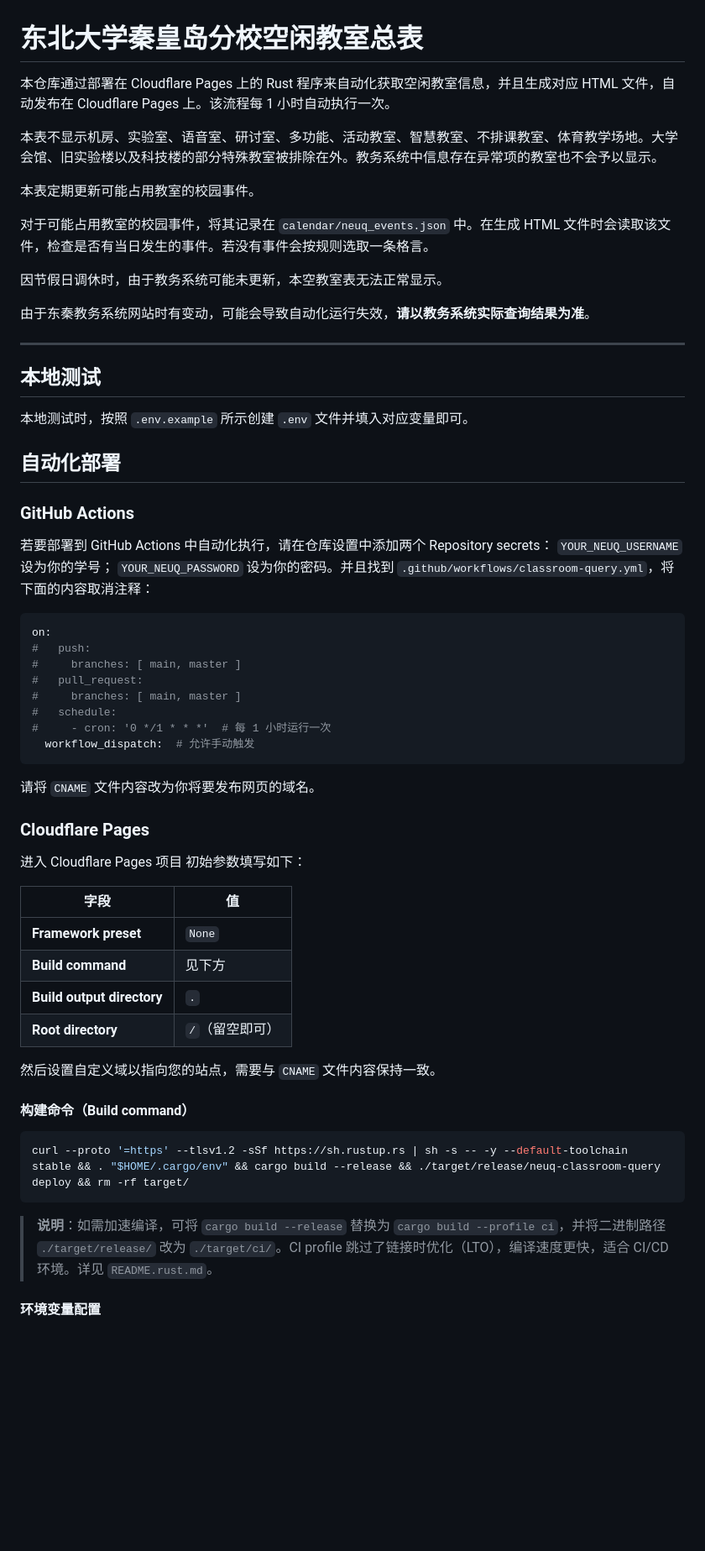
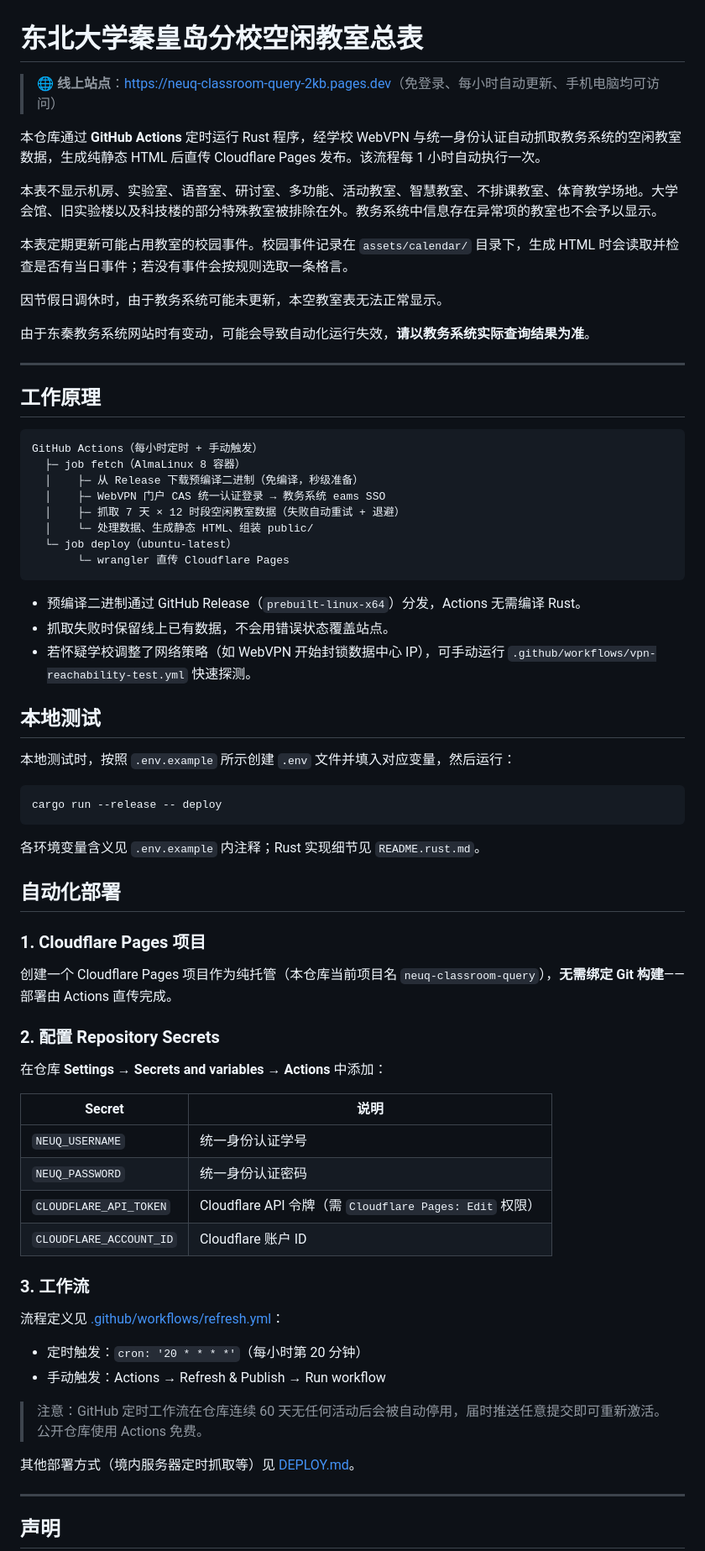
Before and after one commit to wanYuea/neuq-classroom-query, a Markdown page: README.md, the part around one of its changes. Shown at 84% size. Drawn GitHub-style; blank space fills up the shorter version.

Commit message:
docs: update README to Actions pipeline, add disclaimer & attribution

````diff
--- a/README.md
+++ b/README.md
@@ -1,12 +1,12 @@
 # 东北大学秦皇岛分校空闲教室总表
 
-本仓库通过部署在 Cloudflare Pages 上的 Rust 程序来自动化获取空闲教室信息，并且生成对应 HTML 文件，自动发布在 Cloudflare Pages 上。该流程每 1 小时自动执行一次。
+> 🌐 **线上站点**：<https://neuq-classroom-query-2kb.pages.dev>（免登录、每小时自动更新、手机电脑均可访问）
+
+本仓库通过 **GitHub Actions** 定时运行 Rust 程序，经学校 WebVPN 与统一身份认证自动抓取教务系统的空闲教室数据，生成纯静态 HTML 后直传 Cloudflare Pages 发布。该流程每 1 小时自动执行一次。
 
 本表不显示机房、实验室、语音室、研讨室、多功能、活动教室、智慧教室、不排课教室、体育教学场地。大学会馆、旧实验楼以及科技楼的部分特殊教室被排除在外。教务系统中信息存在异常项的教室也不会予以显示。
 
-本表定期更新可能占用教室的校园事件。
-
-对于可能占用教室的校园事件，将其记录在 `calendar/neuq_events.json` 中。在生成 HTML 文件时会读取该文件，检查是否有当日发生的事件。若没有事件会按规则选取一条格言。
+本表定期更新可能占用教室的校园事件。校园事件记录在 `assets/calendar/` 目录下，生成 HTML 时会读取并检查是否有当日事件；若没有事件会按规则选取一条格言。
 
 因节假日调休时，由于教务系统可能未更新，本空教室表无法正常显示。
 
@@ -14,49 +14,62 @@
 
 ---
 
+## 工作原理
+
+```
+GitHub Actions（每小时定时 + 手动触发）
+  ├─ job fetch（AlmaLinux 8 容器）
+  │    ├─ 从 Release 下载预编译二进制（免编译，秒级准备）
+  │    ├─ WebVPN 门户 CAS 统一认证登录 → 教务系统 eams SSO
+  │    ├─ 抓取 7 天 × 12 时段空闲教室数据（失败自动重试 + 退避）
+  │    └─ 处理数据、生成静态 HTML、组装 public/
+  └─ job deploy（ubuntu-latest）
+       └─ wrangler 直传 Cloudflare Pages
+```
+
+- 预编译二进制通过 GitHub Release（`prebuilt-linux-x64`）分发，Actions 无需编译 Rust。
+- 抓取失败时保留线上已有数据，不会用错误状态覆盖站点。
+- 若怀疑学校调整了网络策略（如 WebVPN 开始封锁数据中心 IP），可手动运行 `.github/workflows/vpn-reachability-test.yml` 快速探测。
+
 ## 本地测试
 
-本地测试时，按照 `.env.example` 所示创建 `.env` 文件并填入对应变量即可。
+本地测试时，按照 `.env.example` 所示创建 `.env` 文件并填入对应变量，然后运行：
+
+```shell
+cargo run --release -- deploy
+```
+
+各环境变量含义见 `.env.example` 内注释；Rust 实现细节见 `README.rust.md`。
 
 ## 自动化部署
 
-### GitHub Actions
+### 1. Cloudflare Pages 项目
 
-若要部署到 GitHub Actions 中自动化执行，请在仓库设置中添加两个 Repository secrets： `YOUR_NEUQ_USERNAME` 设为你的学号； `YOUR_NEUQ_PASSWORD` 设为你的密码。并且找到 `.github/workflows/classroom-query.yml`，将下面的内容取消注释：
+创建一个 Cloudflare Pages 项目作为纯托管（本仓库当前项目名 `neuq-classroom-query`），**无需绑定 Git 构建**——部署由 Actions 直传完成。
 
-```yml
-on:
-#   push:
-#     branches: [ main, master ]
-#   pull_request:
-#     branches: [ main, master ]
-#   schedule:
-#     - cron: '0 */1 * * *'  # 每 1 小时运行一次
-  workflow_dispatch:  # 允许手动触发
-```
+### 2. 配置 Repository Secrets
 
-请将 `CNAME` 文件内容改为你将要发布网页的域名。
+在仓库 **Settings → Secrets and variables → Actions** 中添加：
 
-### Cloudflare Pages
+| Secret | 说明 |
+|---|---|
+| `NEUQ_USERNAME` | 统一身份认证学号 |
+| `NEUQ_PASSWORD` | 统一身份认证密码 |
+| `CLOUDFLARE_API_TOKEN` | Cloudflare API 令牌（需 `Cloudflare Pages: Edit` 权限） |
+| `CLOUDFLARE_ACCOUNT_ID` | Cloudflare 账户 ID |
 
-进入 Cloudflare Pages 项目 初始参数填写如下：
+### 3. 工作流
 
-| 字段 | 值 |
-|---|---|
-| **Framework preset** | `None` |
-| **Build command** | 见下方 |
-| **Build output directory** | `.` |
-| **Root directory** | `/`（留空即可） |
+流程定义见 [.github/workflows/refresh.yml](.github/workflows/refresh.yml)：
 
-然后设置自定义域以指向您的站点，需要与 `CNAME` 文件内容保持一致。
+- 定时触发：`cron: '20 * * * *'`（每小时第 20 分钟）
+- 手动触发：Actions → Refresh & Publish → Run workflow
 
-#### 构建命令（Build command）
+> 注意：GitHub 定时工作流在仓库连续 60 天无任何活动后会被自动停用，届时推送任意提交即可重新激活。公开仓库使用 Actions 免费。
 
-```shell
-curl --proto '=https' --tlsv1.2 -sSf https://sh.rustup.rs | sh -s -- -y --default-toolchain stable && . "$HOME/.cargo/env" && cargo build --release && ./target/release/neuq-classroom-query deploy && rm -rf target/
-```
+其他部署方式（境内服务器定时抓取等）见 [DEPLOY.md](DEPLOY.md)。
 
-> **说明**：如需加速编译，可将 `cargo build --release` 替换为 `cargo build --profile ci`，并将二进制路径 `./target/release/` 改为 `./target/ci/`。CI profile 跳过了链接时优化（LTO），编译速度更快，适合 CI/CD 环境。详见 `README.rust.md`。
+---
 
-#### 环境变量配置
+## 声明
 
````
Also changed, not shown: other parts of README.md (+8 -54 lines).
